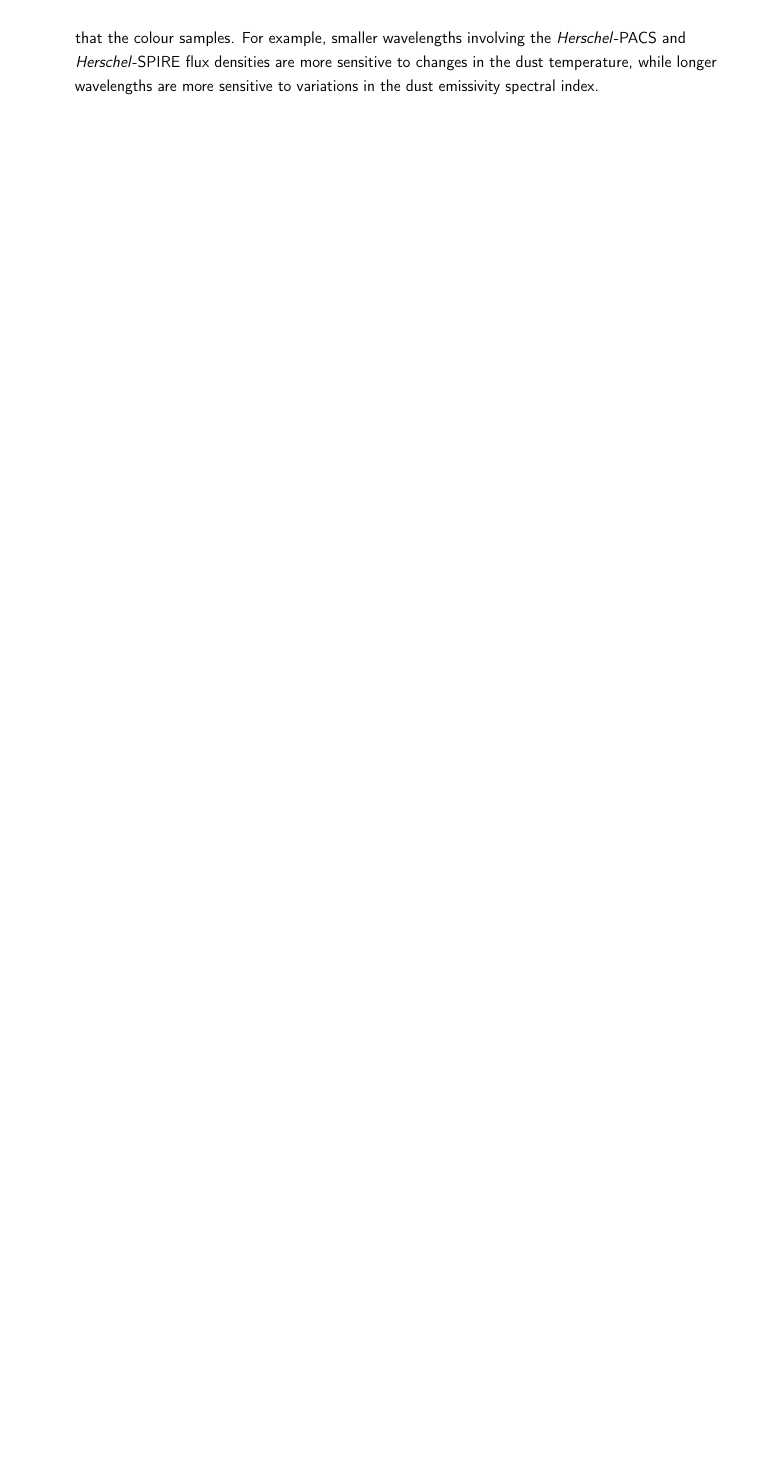
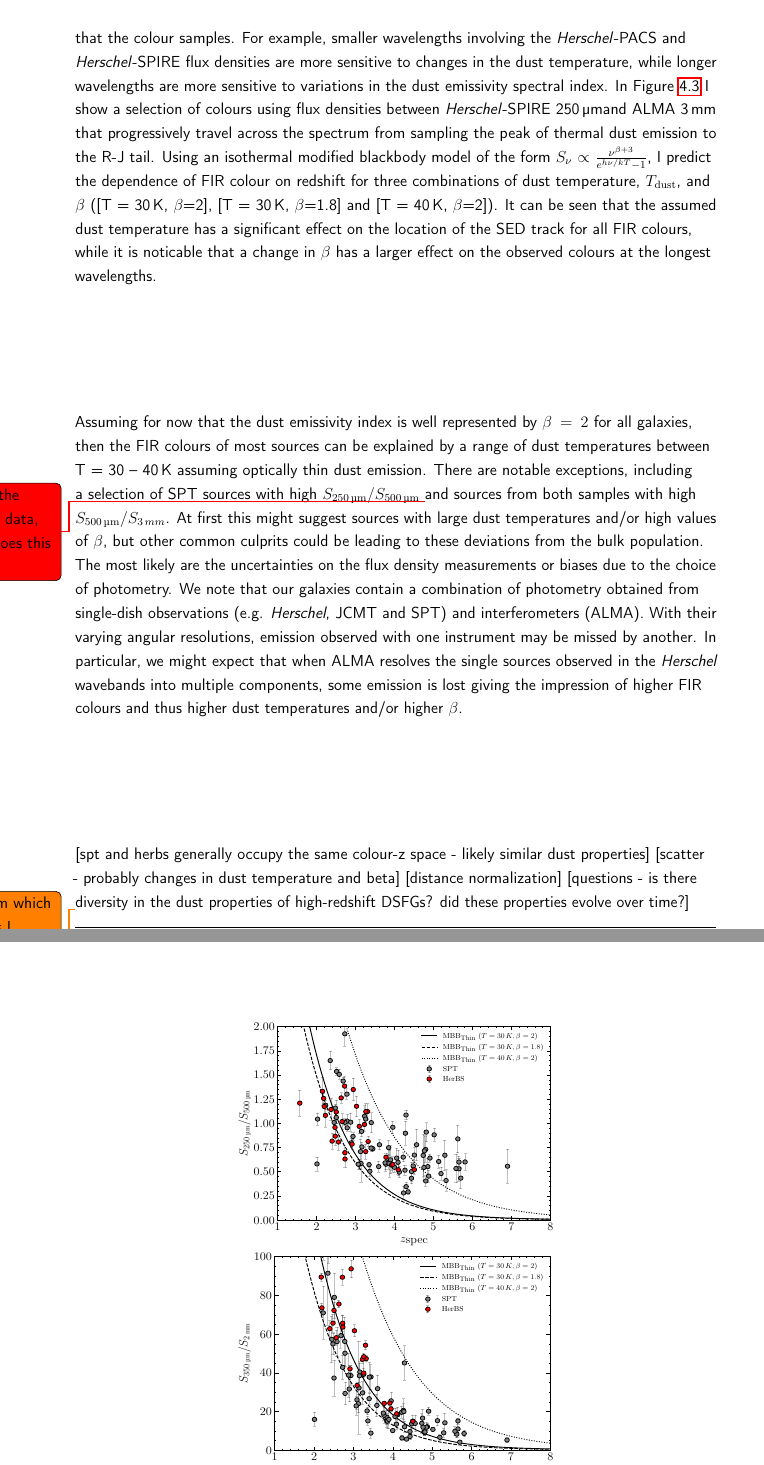
Before and after one commit to BradleyAWard/Thesis_TeX, a LaTeX thesis (Thesis.tex, which reads Chapters/SED_Fitting.tex): part of page 69 of 89 before the commit and two parts of pages 69 and 70 of 91 after it, the two joined at a grey line, cut so that both start at the same text, the shorter picture padded with empty space. Compiled offline with pdfLaTeX.

Commit message:
FIR colours

```diff
--- a/Chapters/SED_Fitting.tex
+++ b/Chapters/SED_Fitting.tex
@@ -58,7 +58,26 @@ In total there are 143 sources with a spectroscopic redshift across the two samp
 
 \section{Far-Infrared and Sub-mm Colours}
 
-A first estimate on the average dust properties of the two samples can be made by comparing their far-IR colours (which I define as the ratio between two flux densities in the FIR regime) with the predictions made using isothermal blackbody models. Previous studies have shown that FIR colours can be used as a proxy for dust properties (e.g. \citealt{Boselli_2010}; \citealt{Boselli_2012}; \citealt{Remy-Ruyer_2013}; \citealt{Smith_2019}) depending on the part of the FIR spectrum that the colour samples. For example, smaller wavelengths involving the \textit{Herschel}-PACS and \textit{Herschel}-SPIRE flux densities are more sensitive to changes in the dust temperature, while longer wavelengths are more sensitive to variations in the dust emissivity spectral index.
+A first estimate on the average dust properties of the two samples can be made by comparing their far-IR colours (which I define as the ratio between two flux densities in the FIR regime) with the predictions made using isothermal blackbody models. Previous studies have shown that FIR colours can be used as a proxy for dust properties (e.g. \citealt{Boselli_2010}; \citealt{Boselli_2012}; \citealt{Remy-Ruyer_2013}; \citealt{Smith_2019}) depending on the part of the FIR spectrum that the colour samples. For example, smaller wavelengths involving the \textit{Herschel}-PACS and \textit{Herschel}-SPIRE flux densities are more sensitive to changes in the dust temperature, while longer wavelengths are more sensitive to variations in the dust emissivity spectral index. In Figure \ref{fig:spt_herbs_colour_redshift} I show a selection of colours using flux densities between \textit{Herschel}-SPIRE 250\,\micron and ALMA 3\,mm that progressively travel across the spectrum from sampling the peak of thermal dust emission to the R-J tail. Using an isothermal modified blackbody model of the form $S_\nu \propto \frac{\nu^{\beta+3}}{e^{h \nu/kT} - 1}$, I predict the dependence of FIR colour on redshift for three combinations of dust temperature, $T_{\textrm{dust}}$, and $\beta$ ([T = 30\,K, $\beta$=2], [T = 30\,K, $\beta$=1.8] and [T = 40\,K, $\beta$=2]). It can be seen that the assumed dust temperature has a significant effect on the location of the SED track for all FIR colours, while it is noticable that a change in $\beta$ has a larger effect on the observed colours at the longest wavelengths.
+
+Assuming for now that the dust emissivity index is well represented by $\beta = 2$ for all galaxies, then the FIR colours of most sources can be explained by a range of dust temperatures between T = 30 -- 40\,K assuming optically thin dust emission. There are notable exceptions, including a selection of SPT sources with high $S_{250\,\textrm{\micron}}/S_{500\,\textrm{\micron}}$ \todo[color=red]{Likely the 500um data, what does this imply?} and sources from both samples with high $S_{500\,\textrm{\micron}}/S_{3\,mm}$. At first this might suggest sources with large dust temperatures and/or high values of $\beta$, but other common culprits could be leading to these deviations from the bulk population. The most likely are the uncertainties on the flux density measurements or biases due to the choice of photometry. We note that our galaxies contain a combination of photometry obtained from single-dish observations (e.g. \textit{Herschel}, JCMT and SPT) and interferometers (ALMA). With their varying angular resolutions, emission observed with one instrument may be missed by another. In particular, we might expect that when ALMA resolves the single sources observed in the \textit{Herschel} wavebands into multiple components, some emission is lost giving the impression of higher FIR colours and thus higher dust temperatures and/or higher $\beta$.
+
+[spt and herbs generally occupy the same colour-z space - likely similar dust properties]
+[scatter - probably changes in dust temperature and beta]
+[distance normalization]
+[questions - is there diversity in the dust properties of high-redshift DSFGs? did these properties evolve over time?]
+
+
+\begin{figure}
+    \centering
+    \includegraphics[width=0.5\columnwidth,height=0.26\textheight]{Figures/spt_herbs_colour_250_500.pdf}
+    \includegraphics[width=0.5\columnwidth,height=0.26\textheight]{Figures/spt_herbs_colour_350_2000.pdf}
+    \includegraphics[width=0.5\columnwidth,height=0.26\textheight]{Figures/spt_herbs_colour_500_3000.pdf}
+    \caption{Colour-redshift plots of X/X, X/X and X/X against spectrosopic redshift. The SPT sources are illustrated with grey circles and the HerBS sample as red circles. The predictions from three modified blackbody models assuming optical thin dust ([T = 30\,K, $\beta$=2], [T = 30\,K, $\beta$=1.8] and [T = 40\,K, $\beta$=2]) are plotted as solid, dashed and dotted black lines respectively.}
+    \label{fig:spt_herbs_colour_redshift}
+\end{figure}
+\todo[color=orange]{Confirm which colours I am plotting here. They need only be progressively sampling longer wavelengths.}
+
 
 \section{The Modified Blackbody Model}
 \section{SED Fitting of DSFGs}
```
Also changed, not shown: Figures/spt_herbs_colour_250_500.pdf (added), Figures/spt_herbs_colour_350_2000.pdf (added), Figures/spt_herbs_colour_500_3000.pdf (added), Chapters/SED_Fitting.tex (4 more changed lines), 8 other files.
